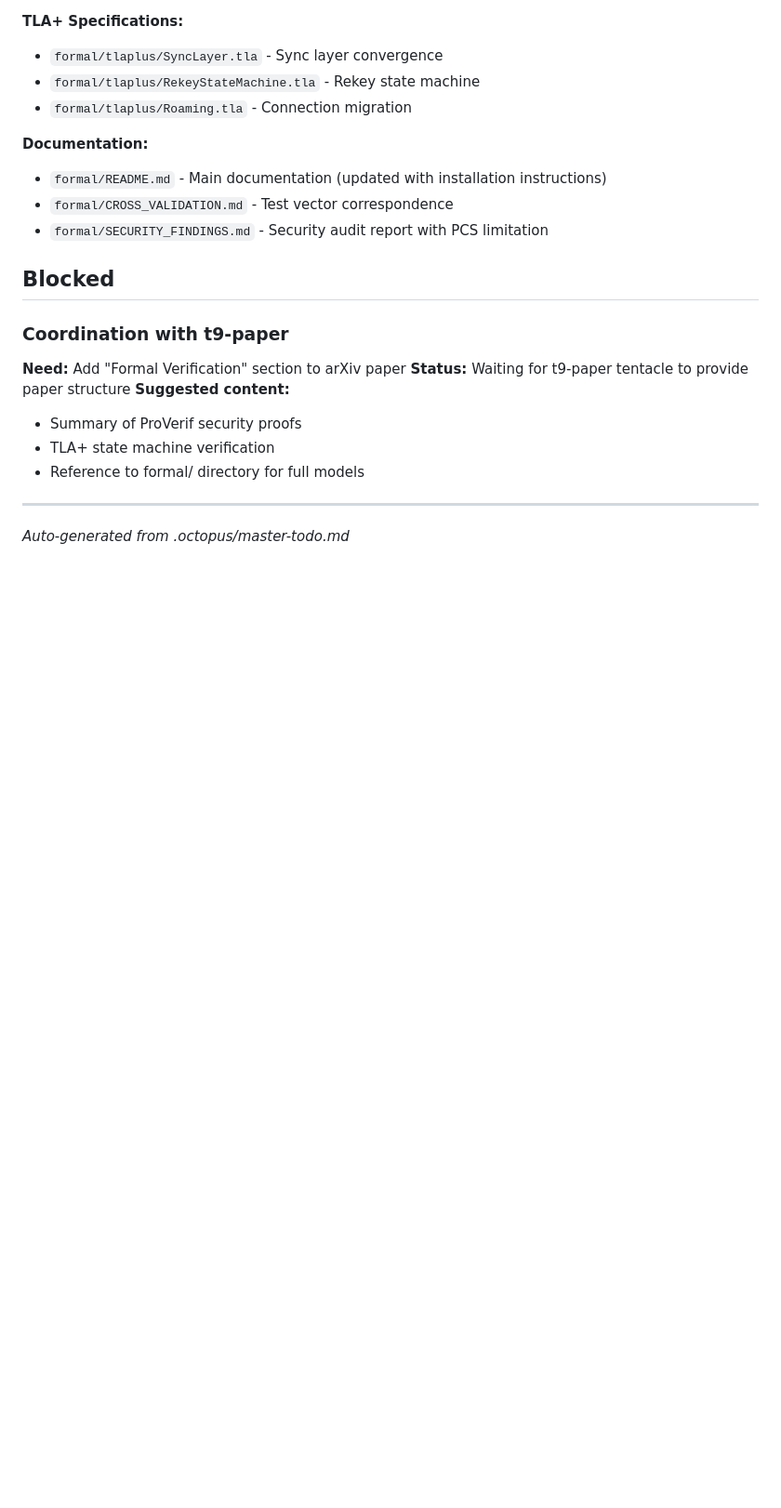
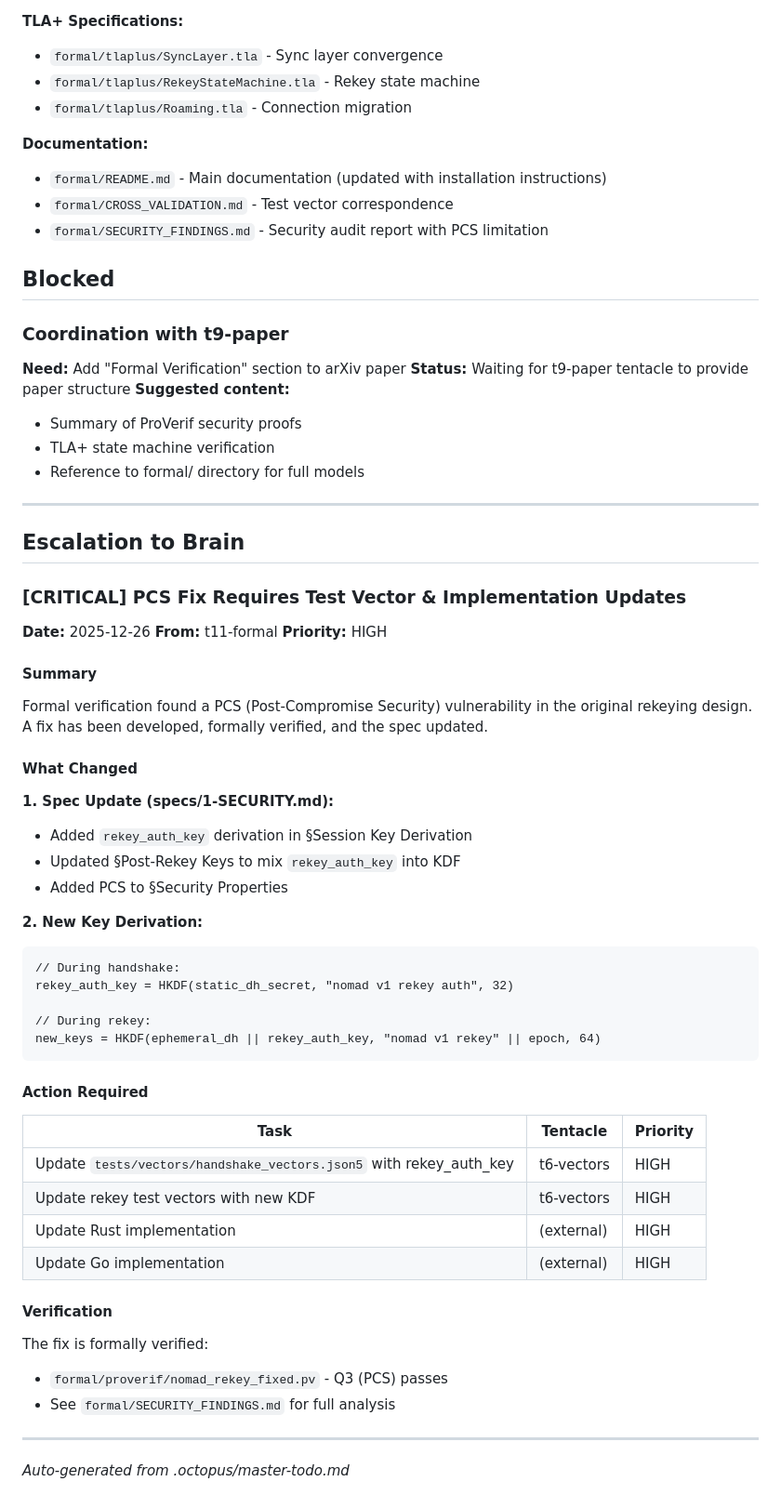
Before and after one commit to DanEscher98/nomad-specs, a Markdown page: TODO.md, the part around the change. Shown: that part at 93% size. GitHub-like rendering; blank space fills up the shorter version.

````diff
--- a/TODO.md
+++ b/TODO.md
@@ -78,4 +78,49 @@ Sync properties to verify (from 3-SYNC.md):
 - Reference to formal/ directory for full models
 
 ---
+
+## Escalation to Brain
+
+### [CRITICAL] PCS Fix Requires Test Vector & Implementation Updates
+
+**Date:** 2025-12-26
+**From:** t11-formal
+**Priority:** HIGH
+
+#### Summary
+
+Formal verification found a PCS (Post-Compromise Security) vulnerability in the original rekeying design. A fix has been developed, formally verified, and the spec updated.
+
+#### What Changed
+
+**1. Spec Update (specs/1-SECURITY.md):**
+- Added `rekey_auth_key` derivation in §Session Key Derivation
+- Updated §Post-Rekey Keys to mix `rekey_auth_key` into KDF
+- Added PCS to §Security Properties
+
+**2. New Key Derivation:**
+```
+// During handshake:
+rekey_auth_key = HKDF(static_dh_secret, "nomad v1 rekey auth", 32)
+
+// During rekey:
+new_keys = HKDF(ephemeral_dh || rekey_auth_key, "nomad v1 rekey" || epoch, 64)
+```
+
+#### Action Required
+
+| Task | Tentacle | Priority |
+|------|----------|----------|
+| Update `tests/vectors/handshake_vectors.json5` with rekey_auth_key | t6-vectors | HIGH |
+| Update rekey test vectors with new KDF | t6-vectors | HIGH |
+| Update Rust implementation | (external) | HIGH |
+| Update Go implementation | (external) | HIGH |
+
+#### Verification
+
+The fix is formally verified:
+- `formal/proverif/nomad_rekey_fixed.pv` - Q3 (PCS) passes
+- See `formal/SECURITY_FINDINGS.md` for full analysis
+
+---
 *Auto-generated from .octopus/master-todo.md*
````
Also changed, not shown: specs/1-SECURITY.md (+23 -2 lines).
